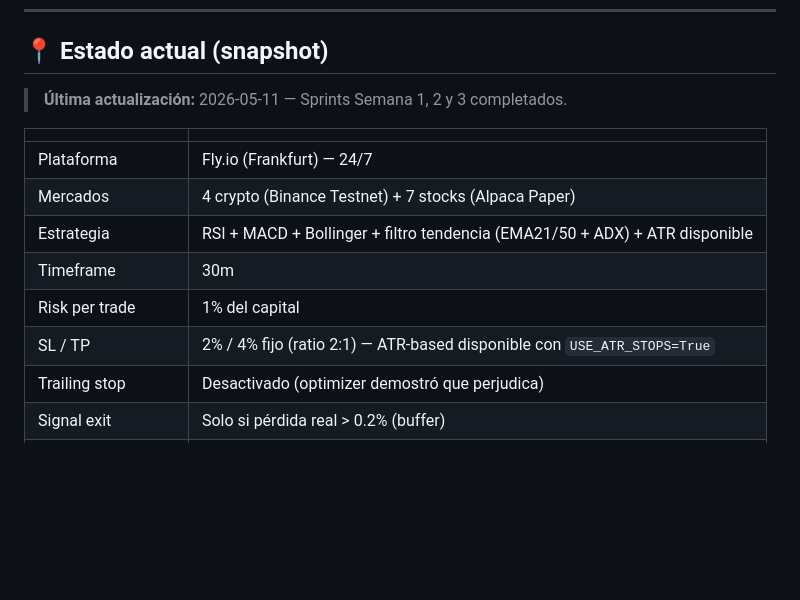
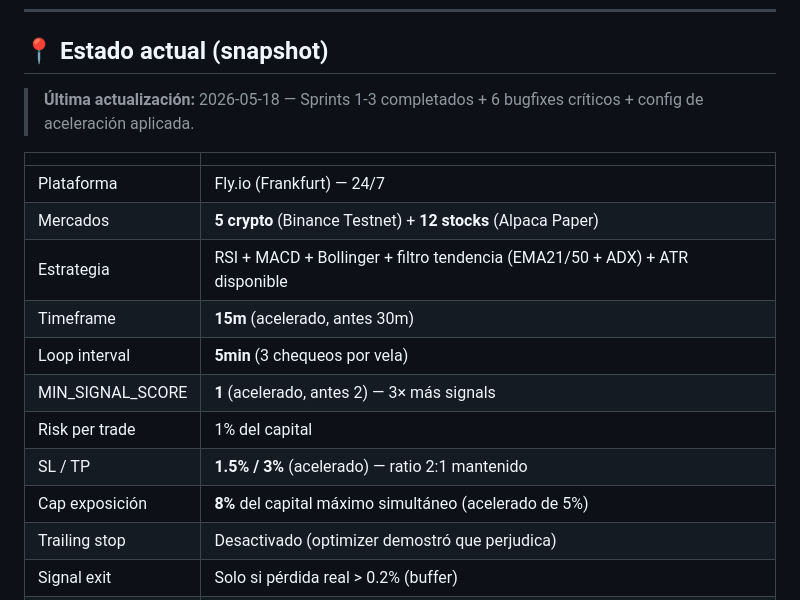
Before and after one commit to tomasduh/trading_bot, a Markdown page: ROADMAP.md, the part around one of its changes. GitHub-like rendering; blank space fills up the shorter version.

```diff
--- a/ROADMAP.md
+++ b/ROADMAP.md
@@ -6,16 +6,19 @@ Pasos a seguir, ordenados por prioridad y dificultad. Cada paso incluye **qué h
 
 ## 📍 Estado actual (snapshot)
 
-> **Última actualización:** 2026-05-11 — Sprints Semana 1, 2 y 3 completados.
+> **Última actualización:** 2026-05-18 — Sprints 1-3 completados + 6 bugfixes críticos + config de aceleración aplicada.
 
 | | |
 |---|---|
 | Plataforma | Fly.io (Frankfurt) — 24/7 |
-| Mercados | 4 crypto (Binance Testnet) + 7 stocks (Alpaca Paper) |
+| Mercados | **5 crypto** (Binance Testnet) + **12 stocks** (Alpaca Paper) |
 | Estrategia | RSI + MACD + Bollinger + filtro tendencia (EMA21/50 + ADX) + ATR disponible |
-| Timeframe | 30m |
+| Timeframe | **15m** (acelerado, antes 30m) |
+| Loop interval | **5min** (3 chequeos por vela) |
+| MIN_SIGNAL_SCORE | **1** (acelerado, antes 2) — 3× más signals |
 | Risk per trade | 1% del capital |
-| SL / TP | 2% / 4% fijo (ratio 2:1) — ATR-based disponible con `USE_ATR_STOPS=True` |
+| SL / TP | **1.5% / 3%** (acelerado) — ratio 2:1 mantenido |
+| Cap exposición | **8%** del capital máximo simultáneo (acelerado de 5%) |
 | Trailing stop | Desactivado (optimizer demostró que perjudica) |
 | Signal exit | Solo si pérdida real > 0.2% (buffer) |
 | Fees en backtest | ✅ 0.1% Binance + 0.05% slippage (round-trip) |
```
Also changed, not shown: other parts of ROADMAP.md (+41 -5 lines).
